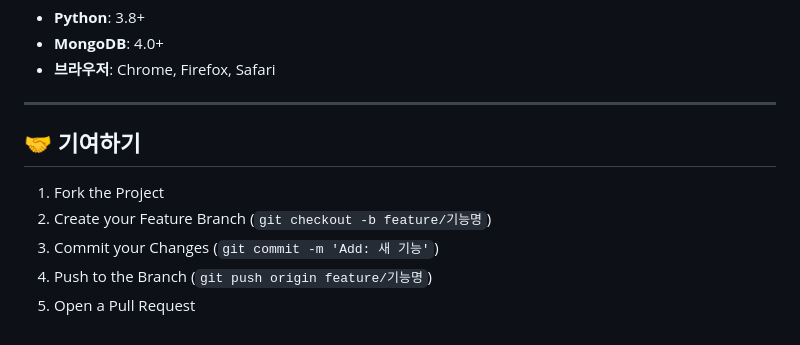
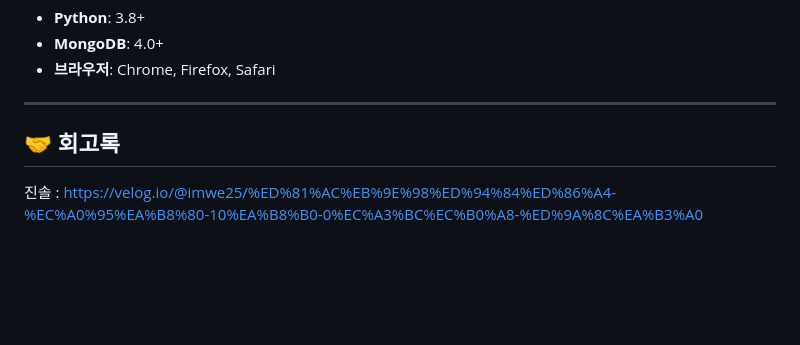
Before and after one commit to JinSol-coder/jungle-note, a Markdown page: README.md, the part around the change. Rendered like a GitHub page; blank space fills up the shorter version.

```diff
--- a/README.md
+++ b/README.md
@@ -178,10 +178,6 @@ jgnote/
 
 ---
 
-## 🤝 기여하기
+## 🤝 회고록
 
-1. Fork the Project
-2. Create your Feature Branch (`git checkout -b feature/기능명`)
-3. Commit your Changes (`git commit -m 'Add: 새 기능'`)
-4. Push to the Branch (`git push origin feature/기능명`)
-5. Open a Pull Request
+진솔 : https://velog.io/@imwe25/%ED%81%AC%EB%9E%98%ED%94%84%ED%86%A4-%EC%A0%95%EA%B8%80-10%EA%B8%B0-0%EC%A3%BC%EC%B0%A8-%ED%9A%8C%EA%B3%A0
```
